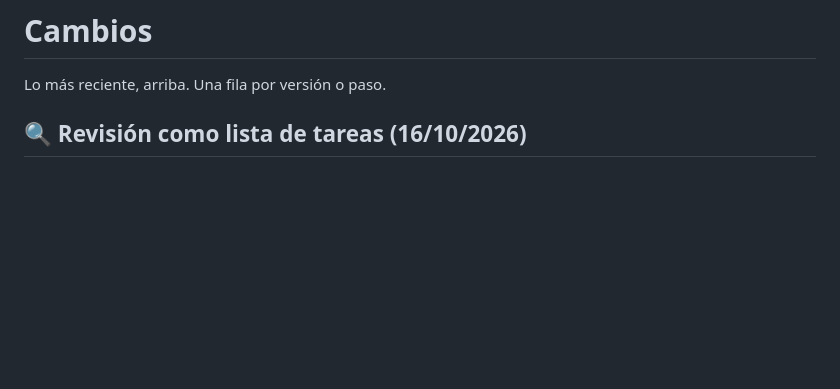
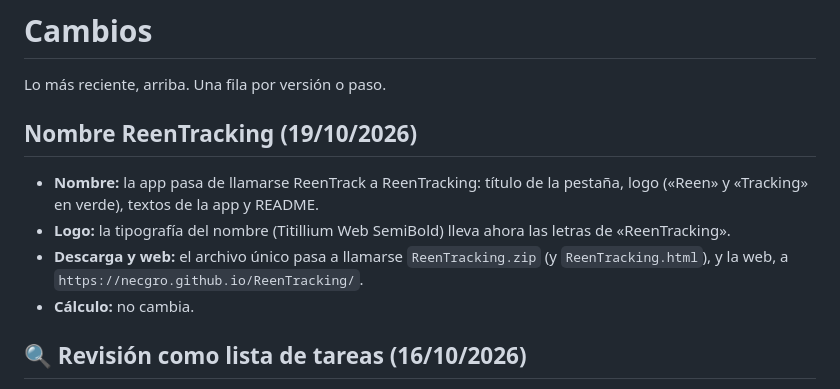
Before and after one commit to Necgro/ReenTracking, a Markdown page: docs/CHANGELOG.md, the part around the change. Drawn GitHub-style; blank space fills up the shorter version.

Commit message:
CHANGELOG: renombrado a ReenTracking

```diff
--- a/docs/CHANGELOG.md
+++ b/docs/CHANGELOG.md
@@ -1,6 +1,16 @@
 # Cambios
 
 Lo más reciente, arriba. Una fila por versión o paso.
+
+## Nombre ReenTracking (19/10/2026)
+
+- **Nombre:** la app pasa de llamarse ReenTrack a ReenTracking: título de la
+  pestaña, logo («Reen» y «Tracking» en verde), textos de la app y README.
+- **Logo:** la tipografía del nombre (Titillium Web SemiBold) lleva ahora
+  las letras de «ReenTracking».
+- **Descarga y web:** el archivo único pasa a llamarse `ReenTracking.zip`
+  (y `ReenTracking.html`), y la web, a `https://necgro.github.io/ReenTracking/`.
+- **Cálculo:** no cambia.
 
 ## 🔍 Revisión como lista de tareas (16/10/2026)
 
```
